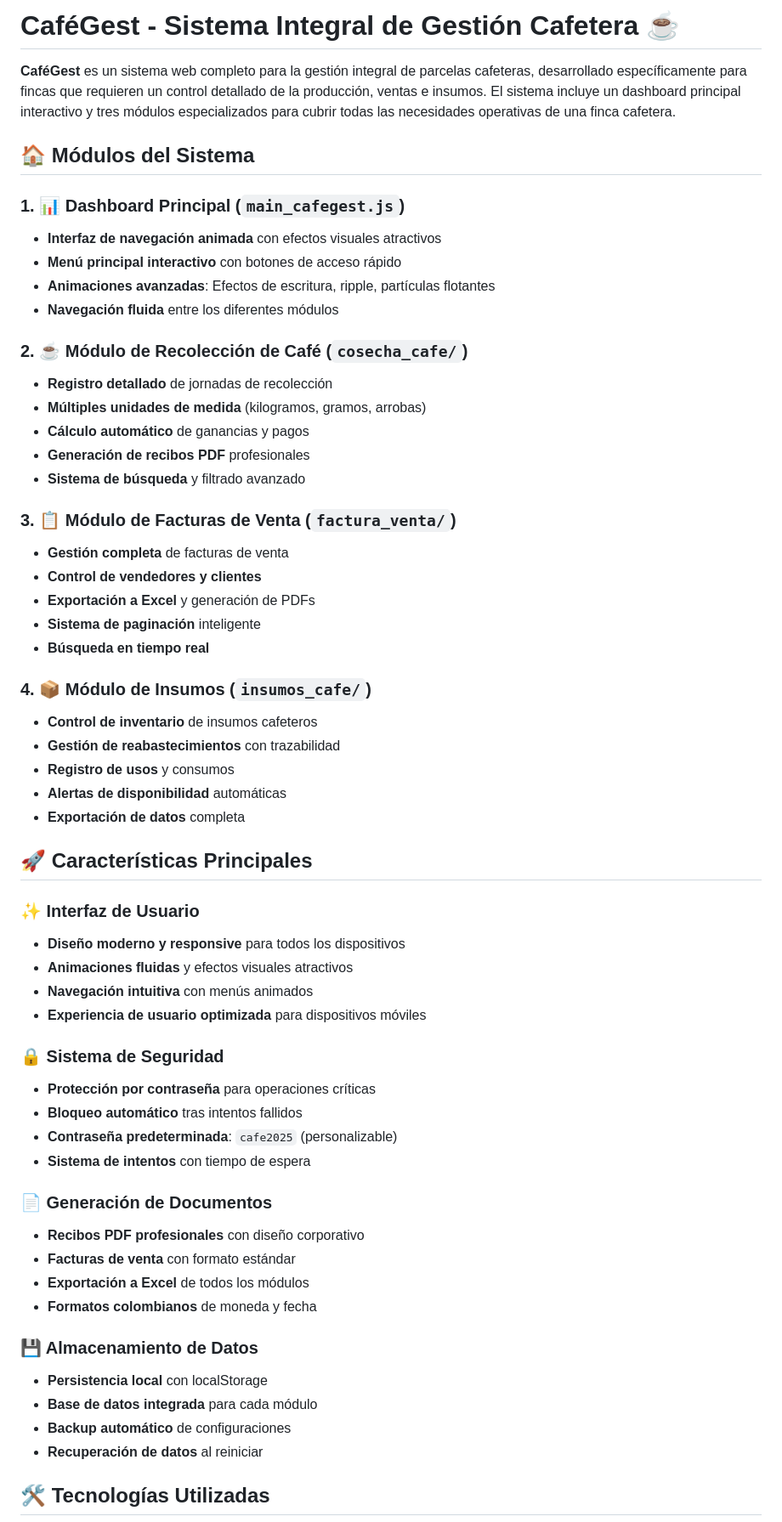
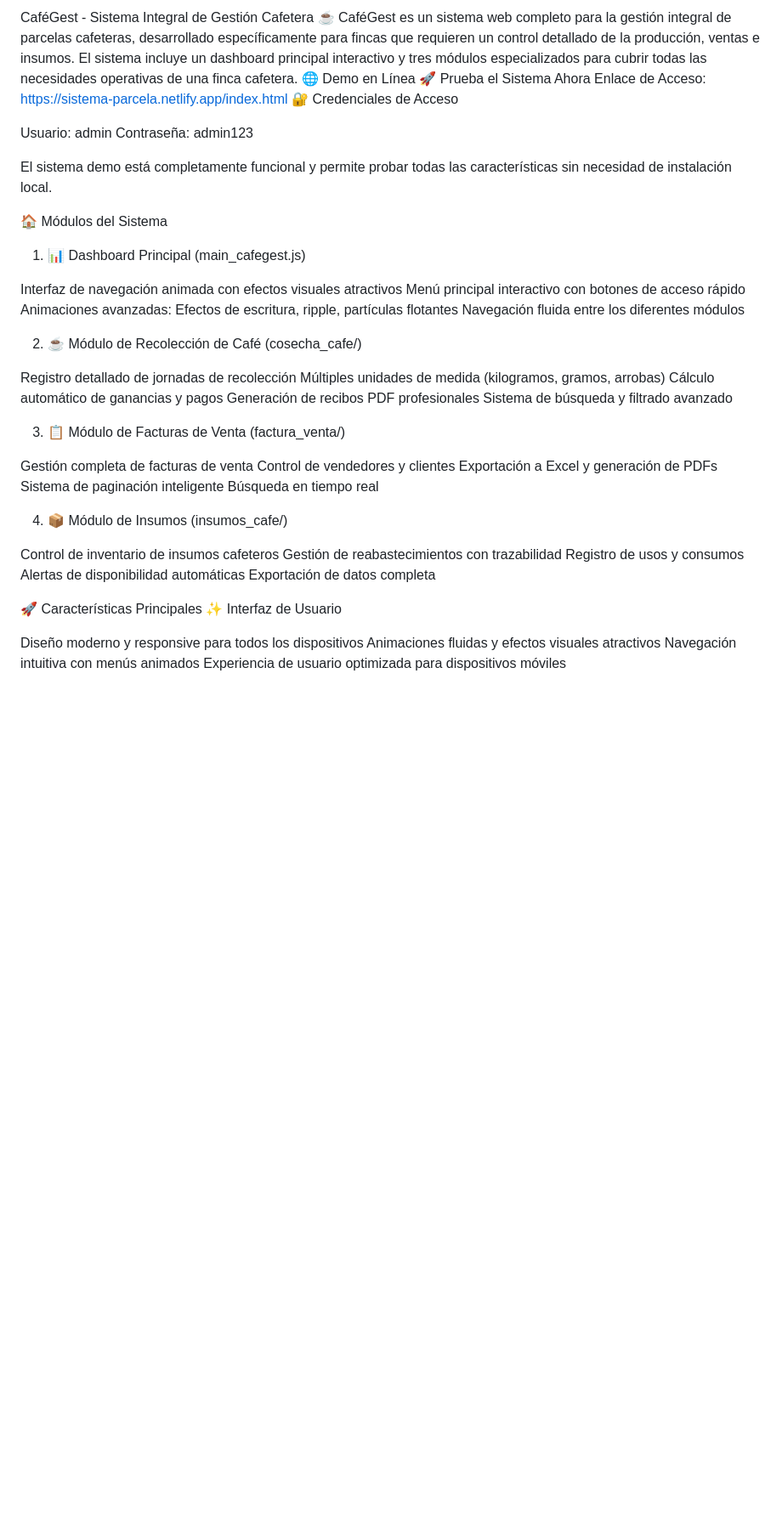
Before and after one commit to Klooy/Cafe_Gest, a Markdown page: README.md, the part around the change printed below. Shown: that part at 85% size. Drawn GitHub-style; blank space fills up the shorter version.

Commit message:
Update README.md
fixed information

```diff
--- a/README.md
+++ b/README.md
@@ -1,61 +1,52 @@
-# CaféGest - Sistema Integral de Gestión Cafetera ☕
+CaféGest - Sistema Integral de Gestión Cafetera ☕
+CaféGest es un sistema web completo para la gestión integral de parcelas cafeteras, desarrollado específicamente para fincas que requieren un control detallado de la producción, ventas e insumos. El sistema incluye un dashboard principal interactivo y tres módulos especializados para cubrir todas las necesidades operativas de una finca cafetera.
+🌐 Demo en Línea
+🚀 Prueba el Sistema Ahora
+Enlace de Acceso: https://sistema-parcela.netlify.app/index.html
+🔐 Credenciales de Acceso
 
-**CaféGest** es un sistema web completo para la gestión integral de parcelas cafeteras, desarrollado específicamente para fincas que requieren un control detallado de la producción, ventas e insumos. El sistema incluye un dashboard principal interactivo y tres módulos especializados para cubrir todas las necesidades operativas de una finca cafetera.
+Usuario: admin
+Contraseña: admin123
 
-## 🏠 Módulos del Sistema
+El sistema demo está completamente funcional y permite probar todas las características sin necesidad de instalación local.
 
-### 1. 📊 Dashboard Principal (`main_cafegest.js`)
-- **Interfaz de navegación animada** con efectos visuales atractivos
-- **Menú principal interactivo** con botones de acceso rápido
-- **Animaciones avanzadas**: Efectos de escritura, ripple, partículas flotantes
-- **Navegación fluida** entre los diferentes módulos
+🏠 Módulos del Sistema
+1. 📊 Dashboard Principal (main_cafegest.js)
 
-### 2. ☕ Módulo de Recolección de Café (`cosecha_cafe/`)
-- **Registro detallado** de jornadas de recolección
-- **Múltiples unidades de medida** (kilogramos, gramos, arrobas)
-- **Cálculo automático** de ganancias y pagos
-- **Generación de recibos PDF** profesionales
-- **Sistema de búsqueda** y filtrado avanzado
+Interfaz de navegación animada con efectos visuales atractivos
+Menú principal interactivo con botones de acceso rápido
+Animaciones avanzadas: Efectos de escritura, ripple, partículas flotantes
+Navegación fluida entre los diferentes módulos
 
-### 3. 📋 Módulo de Facturas de Venta (`factura_venta/`)
-- **Gestión completa** de facturas de venta
-- **Control de vendedores y clientes**
-- **Exportación a Excel** y generación de PDFs
-- **Sistema de paginación** inteligente
-- **Búsqueda en tiempo real**
+2. ☕ Módulo de Recolección de Café (cosecha_cafe/)
 
-### 4. 📦 Módulo de Insumos (`insumos_cafe/`)
-- **Control de inventario** de insumos cafeteros
-- **Gestión de reabastecimientos** con trazabilidad
-- **Registro de usos** y consumos
-- **Alertas de disponibilidad** automáticas
-- **Exportación de datos** completa
+Registro detallado de jornadas de recolección
+Múltiples unidades de medida (kilogramos, gramos, arrobas)
+Cálculo automático de ganancias y pagos
+Generación de recibos PDF profesionales
+Sistema de búsqueda y filtrado avanzado
 
-## 🚀 Características Principales
+3. 📋 Módulo de Facturas de Venta (factura_venta/)
 
-### ✨ Interfaz de Usuario
-- **Diseño moderno y responsive** para todos los dispositivos
-- **Animaciones fluidas** y efectos visuales atractivos
-- **Navegación intuitiva** con menús animados
-- **Experiencia de usuario optimizada** para dispositivos móviles
+Gestión completa de facturas de venta
+Control de vendedores y clientes
+Exportación a Excel y generación de PDFs
+Sistema de paginación inteligente
+Búsqueda en tiempo real
 
-### 🔒 Sistema de Seguridad
-- **Protección por contraseña** para operaciones críticas
-- **Bloqueo automático** tras intentos fallidos
-- **Contraseña predeterminada**: `cafe2025` (personalizable)
-- **Sistema de intentos** con tiempo de espera
+4. 📦 Módulo de Insumos (insumos_cafe/)
 
-### 📄 Generación de Documentos
-- **Recibos PDF profesionales** con diseño corporativo
-- **Facturas de venta** con formato estándar
-- **Exportación a Excel** de todos los módulos
-- **Formatos colombianos** de moneda y fecha
+Control de inventario de insumos cafeteros
+Gestión de reabastecimientos con trazabilidad
+Registro de usos y consumos
+Alertas de disponibilidad automáticas
+Exportación de datos completa
 
-### 💾 Almacenamiento de Datos
-- **Persistencia local** con localStorage
-- **Base de datos integrada** para cada módulo
-- **Backup automático** de configuraciones
-- **Recuperación de datos** al reiniciar
+🚀 Características Principales
+✨ Interfaz de Usuario
 
-## 🛠️ Tecnologías Utilizadas
+Diseño moderno y responsive para todos los dispositivos
+Animaciones fluidas y efectos visuales atractivos
+Navegación intuitiva con menús animados
+Experiencia de usuario optimizada para dispositivos móviles
 
```
Also changed, not shown: other parts of README.md (+365 -247 lines).
